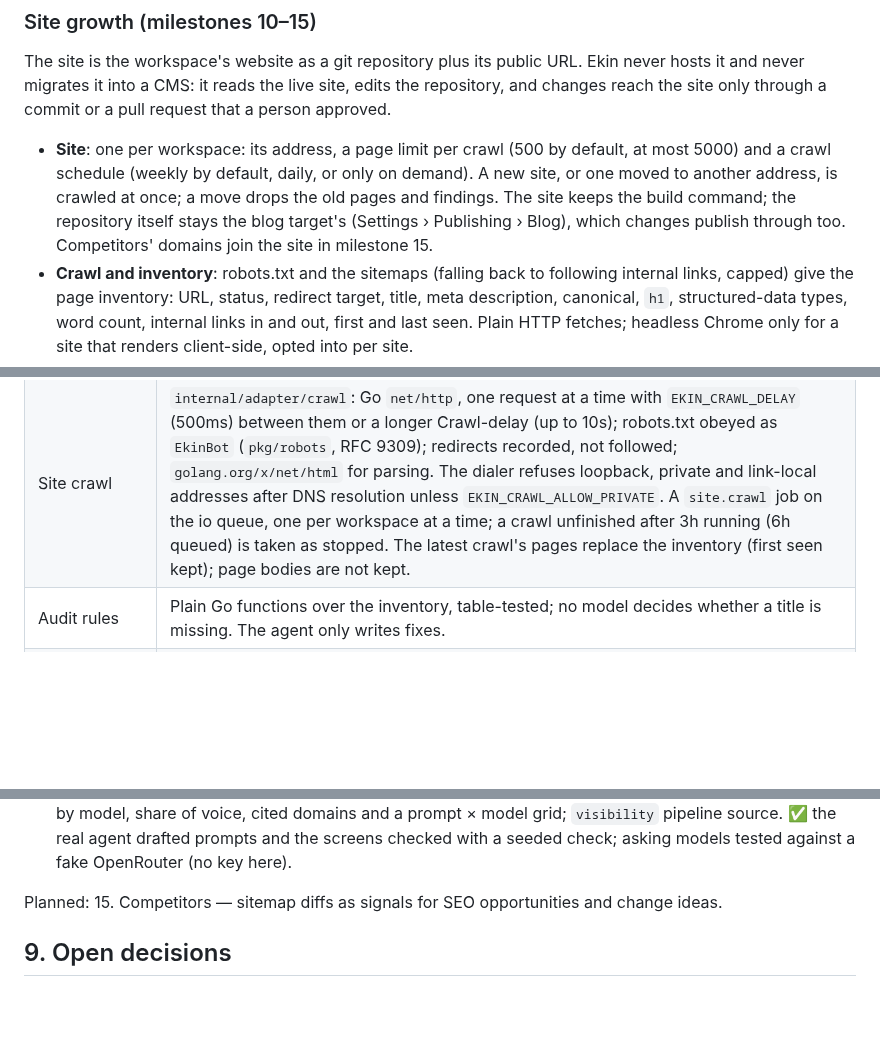
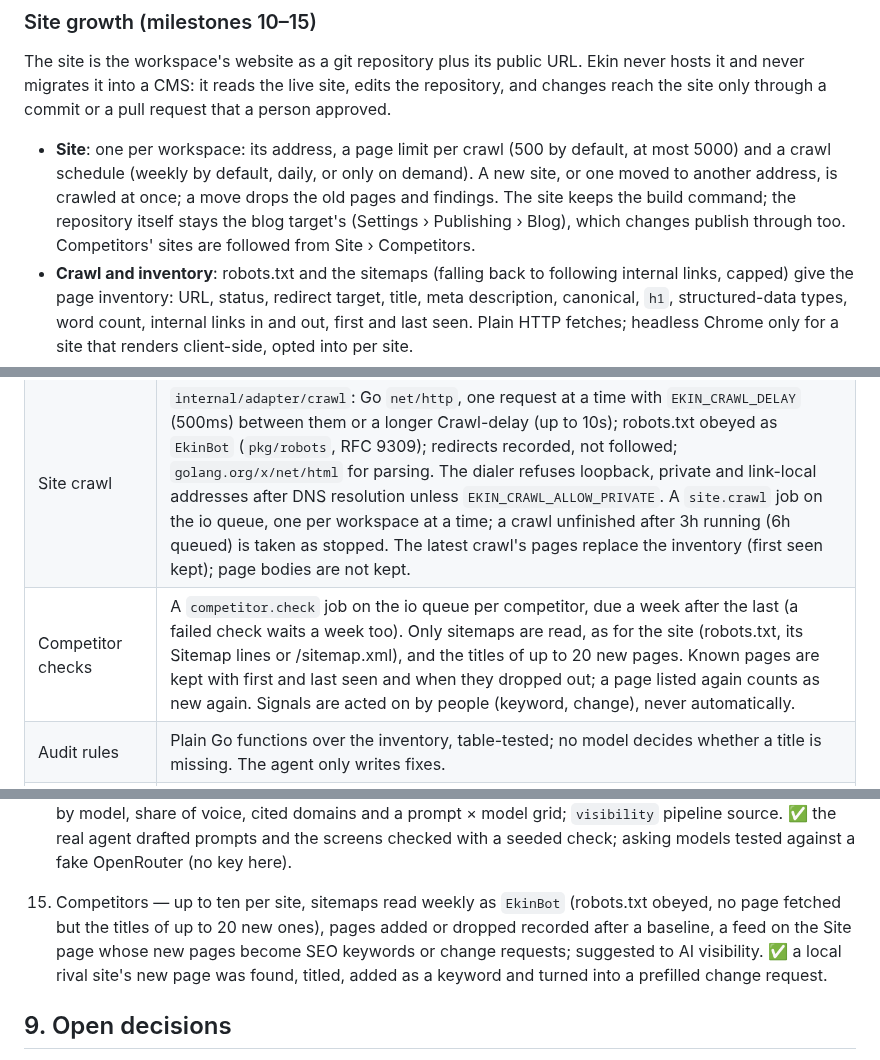
Before and after one commit to ahmethakanbesel/ekin, a Markdown page: PLAN.md, 3 parts joined by grey strips. Drawn GitHub-style; blank space fills up the shorter version.

```diff
--- a/PLAN.md
+++ b/PLAN.md
@@ -65,7 +65,7 @@ person approved.
   site, or one moved to another address, is crawled at once; a move drops the old
   pages and findings. The site keeps the build command; the repository itself stays the
   blog target's (Settings › Publishing › Blog), which changes publish through too.
-  Competitors' domains join the site in milestone 15.
+  Competitors' sites are followed from Site › Competitors.
 - **Crawl and inventory**: robots.txt and the sitemaps (falling back to following
   internal links, capped) give the page inventory: URL, status, redirect target,
   title, meta description, canonical, `h1`, structured-data types, word count, internal
@@ -127,6 +127,7 @@ Not in scope yet: visitor identification, outreach, CRM sync, ads, A/B tests, ho
 | Blog | Markdown with the site's frontmatter committed to `marketing/src/content/blog/{tr,en}` in one commit through the GitHub Git Data API — onto the branch, or onto `ekin/<slug>-<job>` with a pull request against it — or written into a local checkout. Video embeds become privacy-enhanced iframes. No CMS migration. |
 | Merge tracking | `ekin serve` calls `CheckMerges` every `EKIN_MERGE_POLL` (5m): one GET per open pull request, no jobs. Not a job chain, so days of waiting leave no trail of jobs. The branch name ends in the publish job's id, so a retried attempt finds its own pull request and a new publication gets a fresh branch. |
 | Site crawl | `internal/adapter/crawl`: Go `net/http`, one request at a time with `EKIN_CRAWL_DELAY` (500ms) between them or a longer Crawl-delay (up to 10s); robots.txt obeyed as `EkinBot` (`pkg/robots`, RFC 9309); redirects recorded, not followed; `golang.org/x/net/html` for parsing. The dialer refuses loopback, private and link-local addresses after DNS resolution unless `EKIN_CRAWL_ALLOW_PRIVATE`. A `site.crawl` job on the io queue, one per workspace at a time; a crawl unfinished after 3h running (6h queued) is taken as stopped. The latest crawl's pages replace the inventory (first seen kept); page bodies are not kept. |
+| Competitor checks | A `competitor.check` job on the io queue per competitor, due a week after the last (a failed check waits a week too). Only sitemaps are read, as for the site (robots.txt, its Sitemap lines or /sitemap.xml), and the titles of up to 20 new pages. Known pages are kept with first and last seen and when they dropped out; a page listed again counts as new again. Signals are acted on by people (keyword, change), never automatically. |
 | Audit rules | Plain Go functions over the inventory, table-tested; no model decides whether a title is missing. The agent only writes fixes. |
 | Finding claims | A change claims its findings (`claimed_by`, `claimed_at`) so no other change takes them; rejecting or deleting the change releases them, a crawl that resolves or reopens a finding clears its claim, and a claim older than 14 days lapses. A findings pipeline's change takes up to 10 findings of the most severe rule with unclaimed ones; one from the Site page takes up to 25. |
 | Change agent | Same `Agent` port, its own job kind (`change.draft`) so remote hybrid workers never take it. The work dir's `repo/` is the GitHub tarball of the branch's tip (no git remote, so no token on disk) or the local checkout's files, committed once locally as the base; the change is the diff against it. Allow-list: file tools plus `Bash(ekin tool build)` and `Bash(ekin tool diff)`, nothing else from the shell. The build command (site settings) runs in its own process group with a scrubbed environment (PATH, a HOME inside the work dir, CI=true) and a 15-minute limit; afterwards the repository is reset to its pre-build tree, so build output never enters the change. Ekin reruns the build itself when the agent's last passing build was on other edits. Revisions archive the work dir without `repo/`; another host rebuilds it from the base commit and the patch. A change may not touch `.github/` and is capped at 200 files and a 4 MB patch. |
@@ -313,8 +314,11 @@ Site growth (see §1):
     real agent drafted prompts and the screens checked with a seeded check; asking models
     tested against a fake OpenRouter (no key here).
 
-Planned:
-15. Competitors — sitemap diffs as signals for SEO opportunities and change ideas.
+15. Competitors — up to ten per site, sitemaps read weekly as `EkinBot` (robots.txt
+    obeyed, no page fetched but the titles of up to 20 new ones), pages added or dropped
+    recorded after a baseline, a feed on the Site page whose new pages become SEO keywords
+    or change requests; suggested to AI visibility. ✅ a local rival site's new page was
+    found, titled, added as a keyword and turned into a prefilled change request.
 
 ## 9. Open decisions
 
```
Also changed, not shown: README.md (+10 -0 lines).
